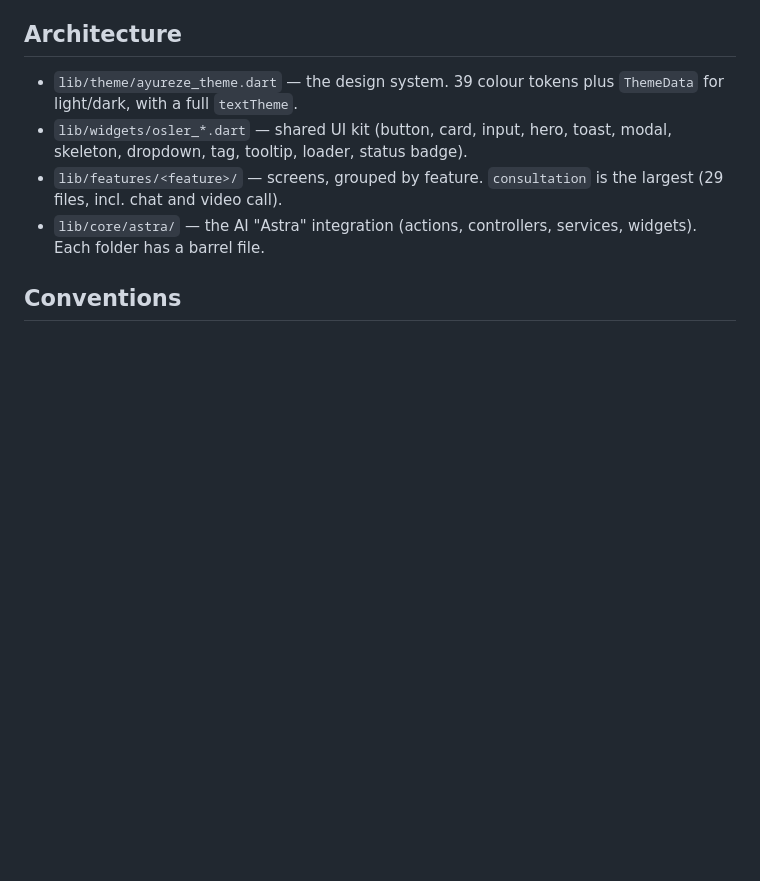
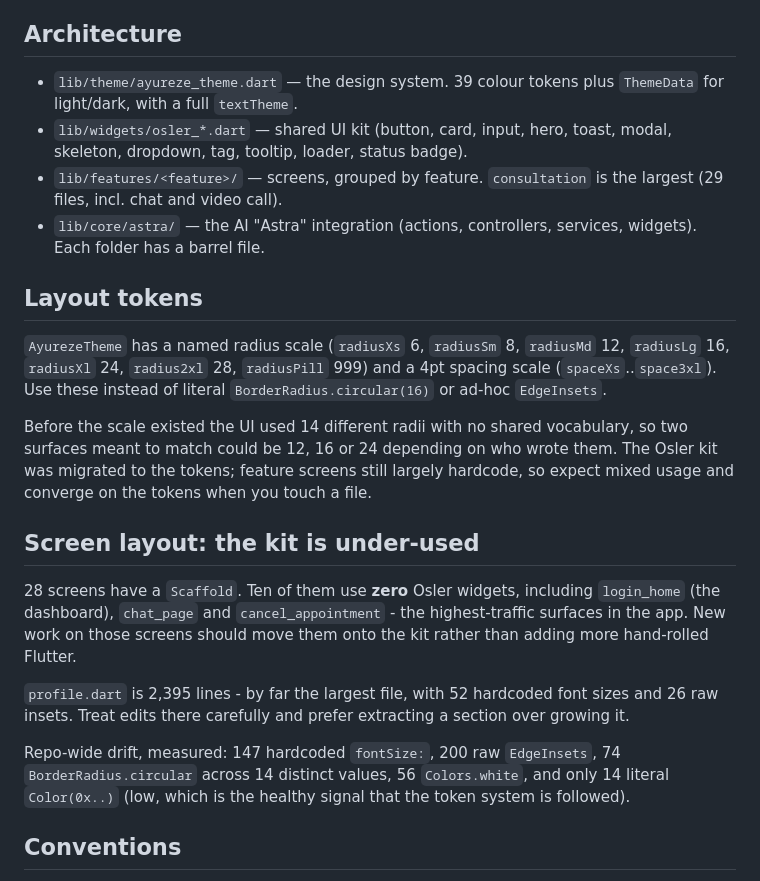
Before and after one commit to subgit9-a11y/docv1, a Markdown page: AGENTS.md, the part around the change. Drawn GitHub-style; blank space fills up the shorter version.

Commit message:
Record layout tokens and screen audit findings in AGENTS.md
Adds the radius/spacing token vocabulary and the measured screen-level
findings: 10 of 28 screens use zero Osler widgets, profile.dart is 2,395
lines, and the repo-wide drift counts. Keeps this discoverable so the next
change converges on the tokens instead of adding more ad-hoc values.

This change was created by an AI agent (OpenHands) on behalf of the user.

```diff
--- a/AGENTS.md
+++ b/AGENTS.md
@@ -50,6 +50,36 @@ files nobody committed.
   is the largest (29 files, incl. chat and video call).
 - `lib/core/astra/` — the AI "Astra" integration (actions, controllers,
   services, widgets). Each folder has a barrel file.
+
+## Layout tokens
+
+`AyurezeTheme` has a named radius scale (`radiusXs` 6, `radiusSm` 8,
+`radiusMd` 12, `radiusLg` 16, `radiusXl` 24, `radius2xl` 28, `radiusPill`
+999) and a 4pt spacing scale (`spaceXs`..`space3xl`). Use these instead of
+literal `BorderRadius.circular(16)` or ad-hoc `EdgeInsets`.
+
+Before the scale existed the UI used 14 different radii with no shared
+vocabulary, so two surfaces meant to match could be 12, 16 or 24
+depending on who wrote them. The Osler kit was migrated to the tokens;
+feature screens still largely hardcode, so expect mixed usage and
+converge on the tokens when you touch a file.
+
+## Screen layout: the kit is under-used
+
+28 screens have a `Scaffold`. Ten of them use **zero** Osler widgets,
+including `login_home` (the dashboard), `chat_page` and
+`cancel_appointment` - the highest-traffic surfaces in the app. New work
+on those screens should move them onto the kit rather than adding more
+hand-rolled Flutter.
+
+`profile.dart` is 2,395 lines - by far the largest file, with 52
+hardcoded font sizes and 26 raw insets. Treat edits there carefully and
+prefer extracting a section over growing it.
+
+Repo-wide drift, measured: 147 hardcoded `fontSize:`, 200 raw
+`EdgeInsets`, 74 `BorderRadius.circular` across 14 distinct values, 56
+`Colors.white`, and only 14 literal `Color(0x..)` (low, which is the
+healthy signal that the token system is followed).
 
 ## Conventions
 
```
